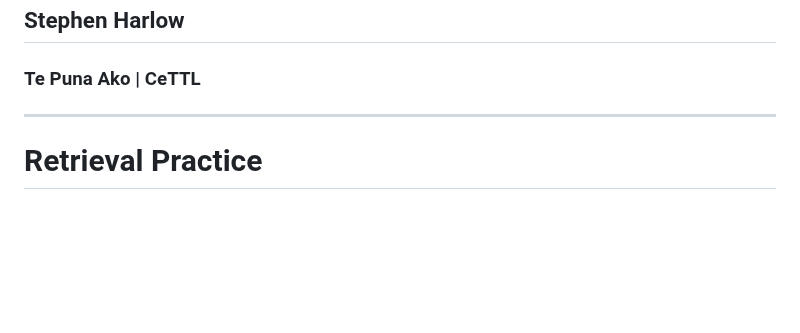
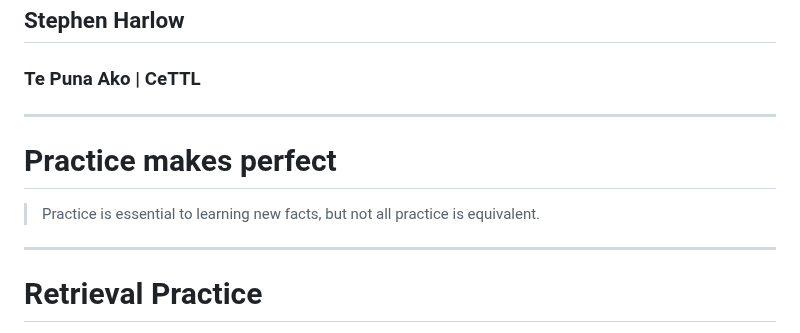
Before and after one commit to harlows/presentations, a Markdown page: external.md, the part around the change. GitHub-like rendering; blank space fills up the shorter version.

Commit message:
Update external.md
Added new slide

```diff
--- a/external.md
+++ b/external.md
@@ -3,6 +3,11 @@ class: center, middle
 # Evidence-Based Study Methods
 ## Stephen Harlow
 ### Te Puna Ako | CeTTL
+
+---
+# Practice makes perfect
+
+> Practice is essential to learning new facts, but not all practice is equivalent.
 
 ---
 
```
